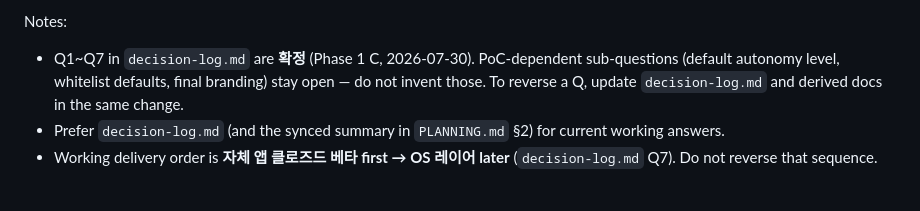
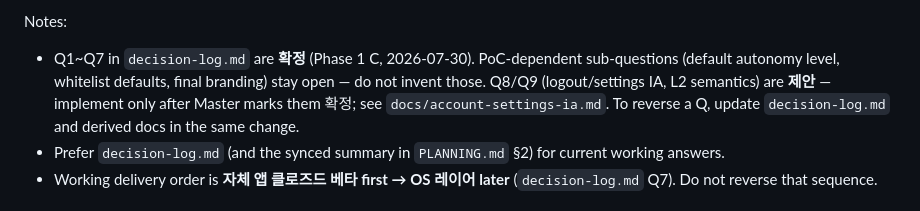
Before and after one commit to o0kuma/hikikomori, a Markdown page: AGENTS.md, the part around the change. GitHub-like rendering.

Commit message:
docs: finish Q8/Q9 cross-links in AGENTS and PLANNING
Co-authored-by: okuma <o0kuma@users.noreply.github.com>

```diff
--- a/AGENTS.md
+++ b/AGENTS.md
@@ -21,7 +21,9 @@ Notes:
 
 - Q1~Q7 in `decision-log.md` are **확정** (Phase 1 C, 2026-07-30). PoC-dependent
   sub-questions (default autonomy level, whitelist defaults, final branding)
-  stay open — do not invent those. To reverse a Q, update `decision-log.md` and
+  stay open — do not invent those. Q8/Q9 (logout/settings IA, L2 semantics) are
+  **제안** — implement only after Master marks them 확정; see
+  `docs/account-settings-ia.md`. To reverse a Q, update `decision-log.md` and
   derived docs in the same change.
 - Prefer `decision-log.md` (and the synced summary in `PLANNING.md` §2) for
   current working answers.
```
Also changed, not shown: docs/PLANNING.md (+2 -1 lines).
